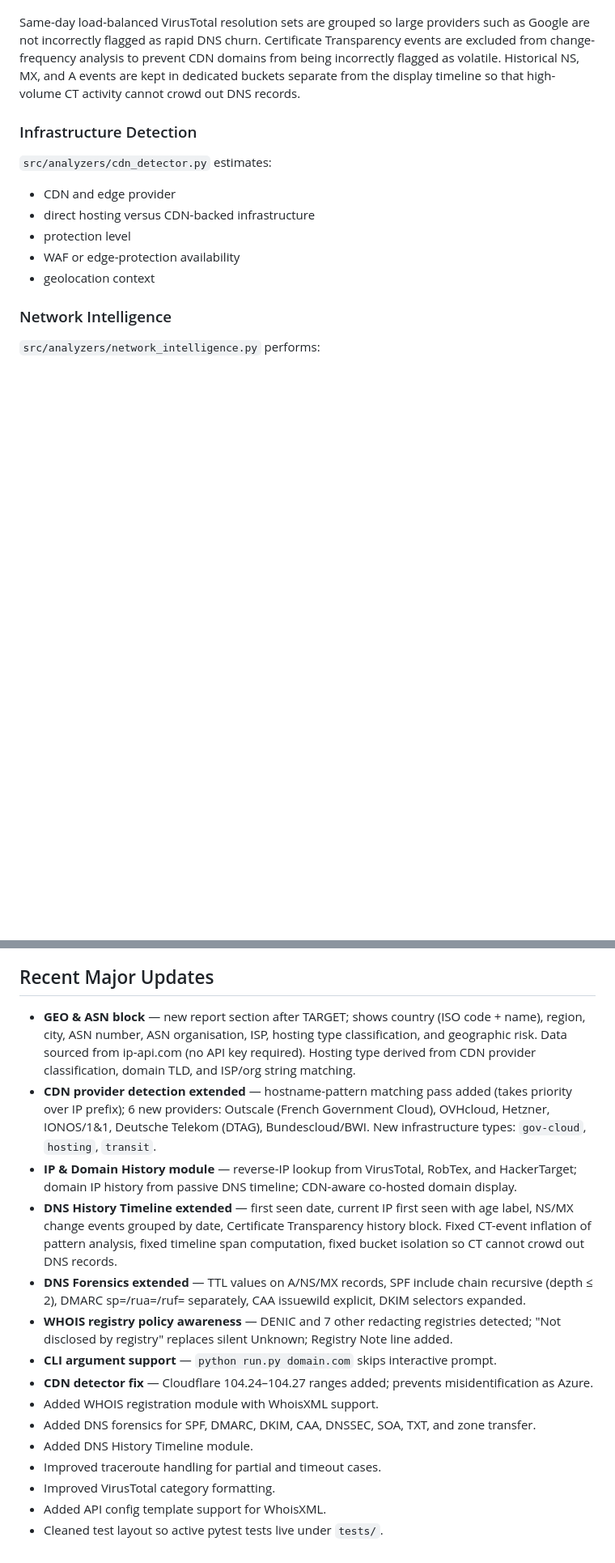
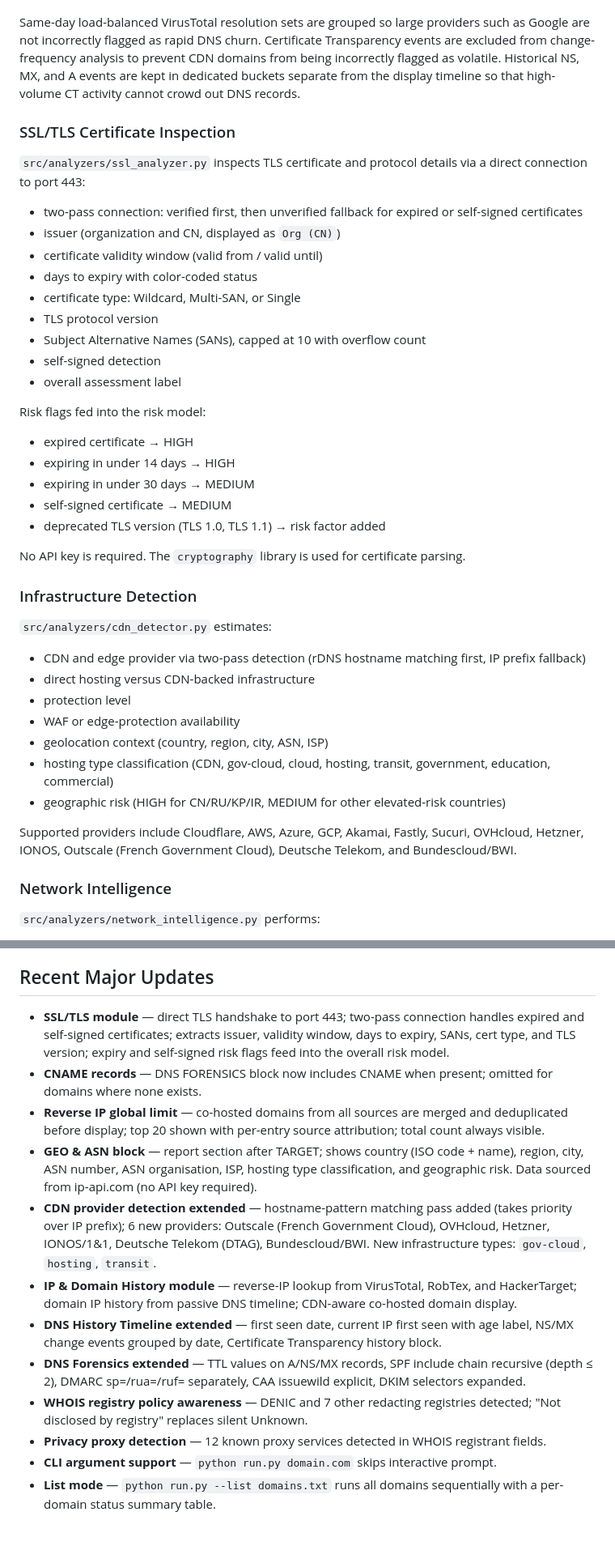
Before and after one commit to herdacas/domain-forensic-analyzer, a Markdown page: README.md, 2 parts joined by grey strips. Shown at 81% size. GitHub-like rendering; blank space fills up the shorter version.

```diff
--- a/README.md
+++ b/README.md
@@ -171,15 +182,43 @@ The DNS history report includes:
 
 Same-day load-balanced VirusTotal resolution sets are grouped so large providers such as Google are not incorrectly flagged as rapid DNS churn. Certificate Transparency events are excluded from change-frequency analysis to prevent CDN domains from being incorrectly flagged as volatile. Historical NS, MX, and A events are kept in dedicated buckets separate from the display timeline so that high-volume CT activity cannot crowd out DNS records.
 
+### SSL/TLS Certificate Inspection
+
+`src/analyzers/ssl_analyzer.py` inspects TLS certificate and protocol details via a direct connection to port 443:
+
+- two-pass connection: verified first, then unverified fallback for expired or self-signed certificates
+- issuer (organization and CN, displayed as `Org (CN)`)
+- certificate validity window (valid from / valid until)
+- days to expiry with color-coded status
+- certificate type: Wildcard, Multi-SAN, or Single
+- TLS protocol version
+- Subject Alternative Names (SANs), capped at 10 with overflow count
+- self-signed detection
+- overall assessment label
+
+Risk flags fed into the risk model:
+
+- expired certificate → HIGH
+- expiring in under 14 days → HIGH
+- expiring in under 30 days → MEDIUM
+- self-signed certificate → MEDIUM
+- deprecated TLS version (TLS 1.0, TLS 1.1) → risk factor added
+
+No API key is required. The `cryptography` library is used for certificate parsing.
+
 ### Infrastructure Detection
 
 `src/analyzers/cdn_detector.py` estimates:
 
-- CDN and edge provider
+- CDN and edge provider via two-pass detection (rDNS hostname matching first, IP prefix fallback)
 - direct hosting versus CDN-backed infrastructure
 - protection level
 - WAF or edge-protection availability
-- geolocation context
+- geolocation context (country, region, city, ASN, ISP)
+- hosting type classification (CDN, gov-cloud, cloud, hosting, transit, government, education, commercial)
+- geographic risk (HIGH for CN/RU/KP/IR, MEDIUM for other elevated-risk countries)
+
+Supported providers include Cloudflare, AWS, Azure, GCP, Akamai, Fastly, Sucuri, OVHcloud, Hetzner, IONOS, Outscale (French Government Cloud), Deutsche Telekom, and Bundescloud/BWI.
 
 ### Network Intelligence
 
@@ -292,18 +333,15 @@ The test suite covers:
 
 ## Recent Major Updates
 
-- **GEO & ASN block** — new report section after TARGET; shows country (ISO code + name), region, city, ASN number, ASN organisation, ISP, hosting type classification, and geographic risk. Data sourced from ip-api.com (no API key required). Hosting type derived from CDN provider classification, domain TLD, and ISP/org string matching.
+- **SSL/TLS module** — direct TLS handshake to port 443; two-pass connection handles expired and self-signed certificates; extracts issuer, validity window, days to expiry, SANs, cert type, and TLS version; expiry and self-signed risk flags feed into the overall risk model.
+- **CNAME records** — DNS FORENSICS block now includes CNAME when present; omitted for domains where none exists.
+- **Reverse IP global limit** — co-hosted domains from all sources are merged and deduplicated before display; top 20 shown with per-entry source attribution; total count always visible.
+- **GEO & ASN block** — report section after TARGET; shows country (ISO code + name), region, city, ASN number, ASN organisation, ISP, hosting type classification, and geographic risk. Data sourced from ip-api.com (no API key required).
 - **CDN provider detection extended** — hostname-pattern matching pass added (takes priority over IP prefix); 6 new providers: Outscale (French Government Cloud), OVHcloud, Hetzner, IONOS/1&1, Deutsche Telekom (DTAG), Bundescloud/BWI. New infrastructure types: `gov-cloud`, `hosting`, `transit`.
 - **IP & Domain History module** — reverse-IP lookup from VirusTotal, RobTex, and HackerTarget; domain IP history from passive DNS timeline; CDN-aware co-hosted domain display.
-- **DNS History Timeline extended** — first seen date, current IP first seen with age label, NS/MX change events grouped by date, Certificate Transparency history block. Fixed CT-event inflation of pattern analysis, fixed timeline span computation, fixed bucket isolation so CT cannot crowd out DNS records.
+- **DNS History Timeline extended** — first seen date, current IP first seen with age label, NS/MX change events grouped by date, Certificate Transparency history block.
 - **DNS Forensics extended** — TTL values on A/NS/MX records, SPF include chain recursive (depth ≤ 2), DMARC sp=/rua=/ruf= separately, CAA issuewild explicit, DKIM selectors expanded.
-- **WHOIS registry policy awareness** — DENIC and 7 other redacting registries detected; "Not disclosed by registry" replaces silent Unknown; Registry Note line added.
+- **WHOIS registry policy awareness** — DENIC and 7 other redacting registries detected; "Not disclosed by registry" replaces silent Unknown.
+- **Privacy proxy detection** — 12 known proxy services detected in WHOIS registrant fields.
 - **CLI argument support** — `python run.py domain.com` skips interactive prompt.
-- **CDN detector fix** — Cloudflare 104.24–104.27 ranges added; prevents misidentification as Azure.
-- Added WHOIS registration module with WhoisXML support.
-- Added DNS forensics for SPF, DMARC, DKIM, CAA, DNSSEC, SOA, TXT, and zone transfer.
-- Added DNS History Timeline module.
-- Improved traceroute handling for partial and timeout cases.
-- Improved VirusTotal category formatting.
-- Added API config template support for WhoisXML.
-- Cleaned test layout so active pytest tests live under `tests/`.
+- **List mode** — `python run.py --list domains.txt` runs all domains sequentially with a per-domain status summary table.
```
Also changed, not shown: other parts of README.md (+26 -13 lines).
